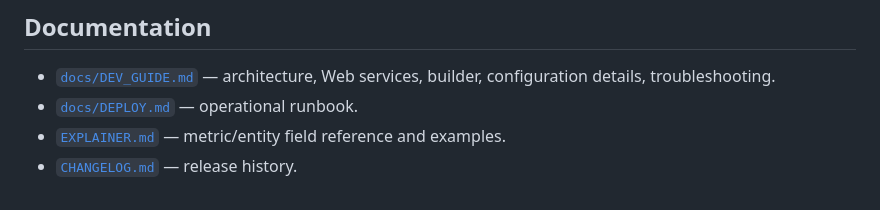
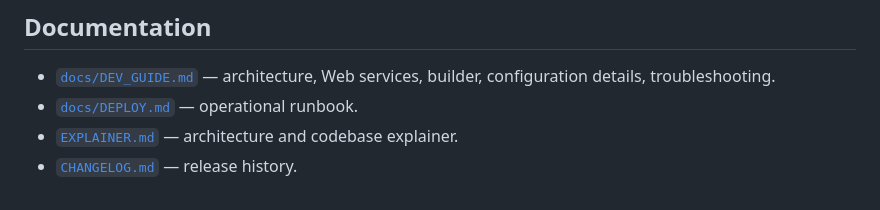
Before and after one commit to muhammadbadar1998/ECONDATA, a Markdown page: README.md, the part around the change. GitHub-like rendering.

Commit message:
docs: correct EXPLAINER link description

```diff
--- a/README.md
+++ b/README.md
@@ -121,5 +121,5 @@ uses the real `sqlite-vec` extension; no network or Ollama is needed.
 - [`docs/DEV_GUIDE.md`](docs/DEV_GUIDE.md) — architecture, Web services, builder,
   configuration details, troubleshooting.
 - [`docs/DEPLOY.md`](docs/DEPLOY.md) — operational runbook.
-- [`EXPLAINER.md`](EXPLAINER.md) — metric/entity field reference and examples.
+- [`EXPLAINER.md`](EXPLAINER.md) — architecture and codebase explainer.
 - [`CHANGELOG.md`](CHANGELOG.md) — release history.
```
